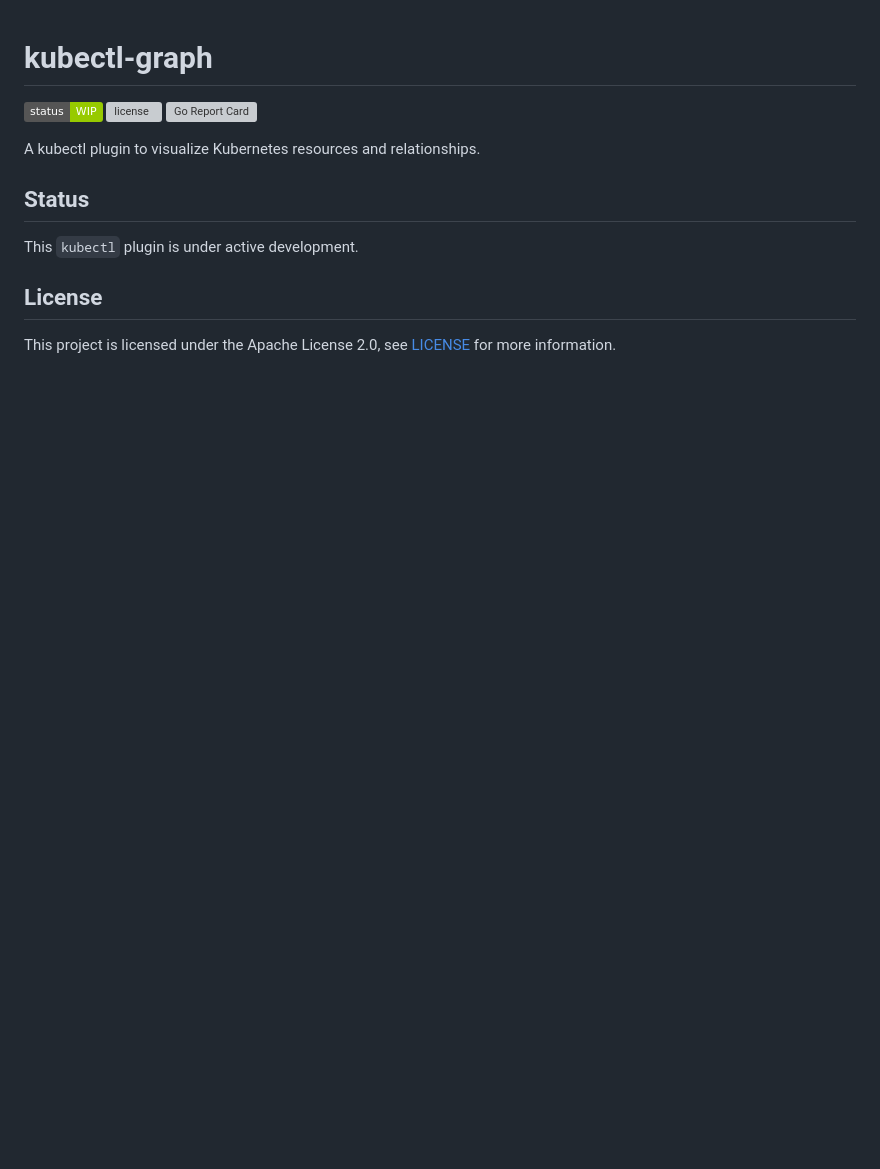
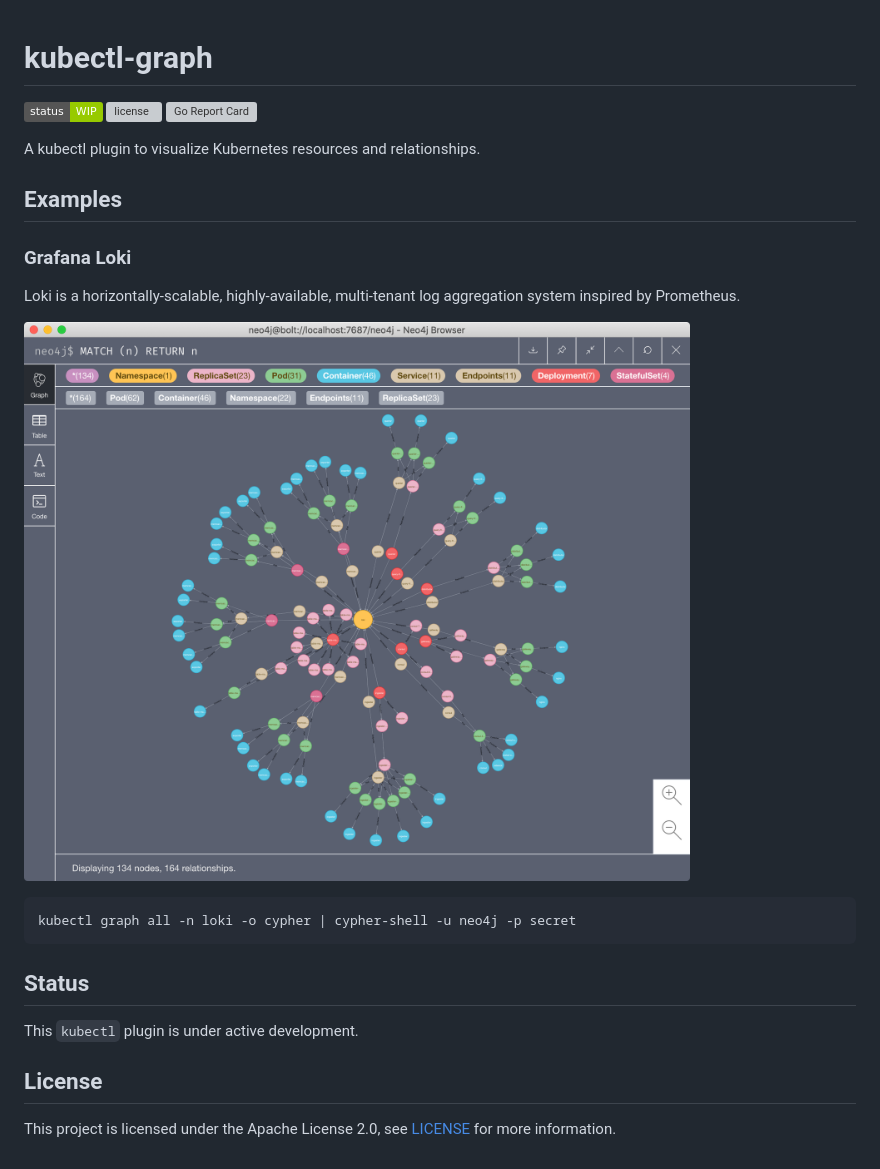
Before and after one commit to steveteuber/kubectl-graph, a Markdown page: README.md, the part around the change. Rendered like a GitHub page; pictures changed too: assets/cypher-loki.png (added); badges without logos; blank space fills up the shorter version; grey boxes are pictures that could not be loaded.

Commit message:
Add example for Grafana Loki to README.md

````diff
--- a/README.md
+++ b/README.md
@@ -6,6 +6,18 @@
 
 A kubectl plugin to visualize Kubernetes resources and relationships.
 
+## Examples
+
+### Grafana Loki
+
+Loki is a horizontally-scalable, highly-available, multi-tenant log aggregation system inspired by Prometheus.
+
+![Kubernetes resource graph for Grafana Loki](assets/cypher-loki.png)
+
+```
+kubectl graph all -n loki -o cypher | cypher-shell -u neo4j -p secret
+```
+
 ## Status
 
 This `kubectl` plugin is under active development.
````
